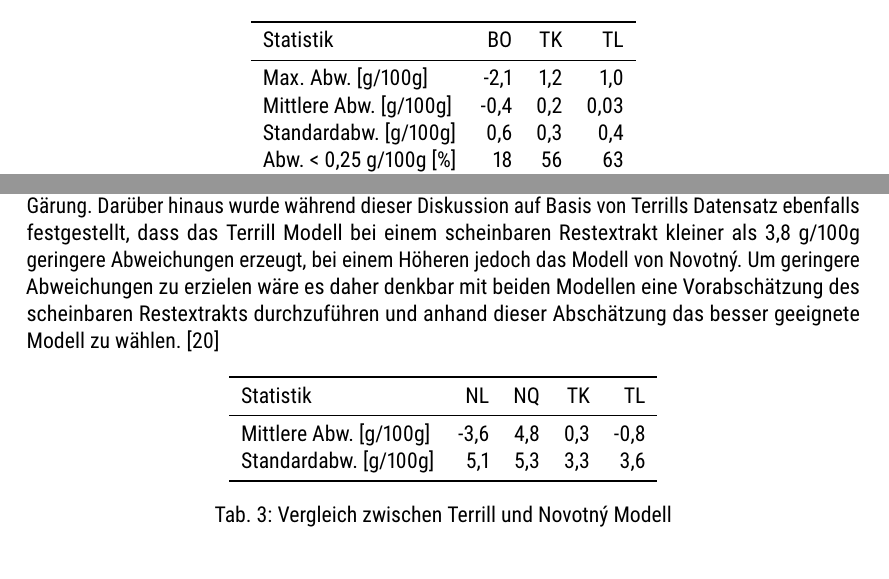
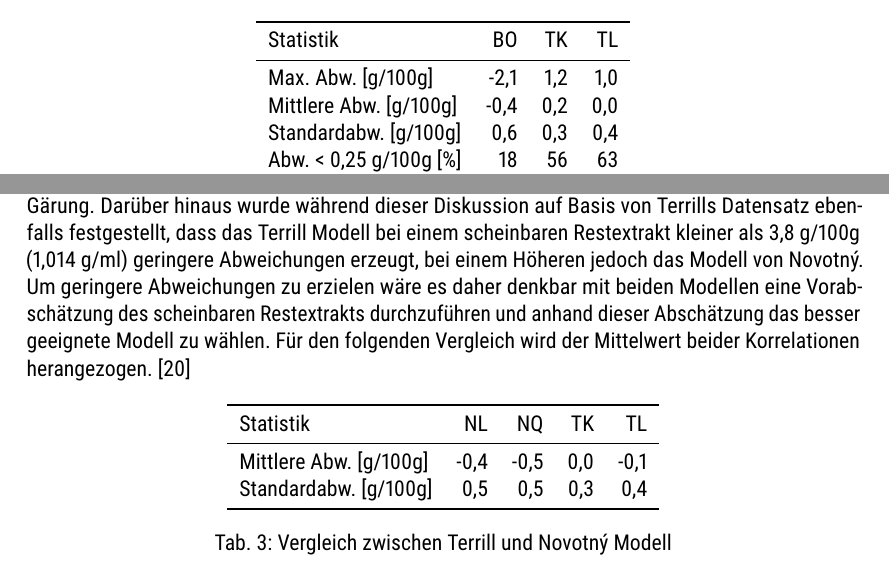
Before and after one commit to aschet/brauartikel, a LaTeX document (refraktometer/refraktometer.tex): two parts of pages 9 and 11 of 19, joined at a grey line, cut so that both start at the same text. Compiled offline with pdfLaTeX.

Commit message:
fixed novotny table

```diff
--- a/refraktometer/refraktometer.tex
+++ b/refraktometer/refraktometer.tex
@@ -527,7 +527,7 @@ aber nicht signifikant auf das Vergleichsergebnis auswirken.
 Statistik & BO & TK & TL \\
 \midrule
 Max. Abw. [g/100g] & -2,1 & 1,2 & 1,0 \\
-Mittlere Abw. [g/100g] & -0,4 & 0,2 & 0,03 \\
+Mittlere Abw. [g/100g] & -0,4 & 0,2 & 0,0 \\
 Standardabw. [g/100g] & 0,6 & 0,3 & 0,4 \\
 Abw. < 0,25 g/100g [\%] & 18 & 56 & 63 \\
 Abw. < 0,50 g/100g [\%] & 41 & 85 & 84 \\
@@ -632,11 +632,11 @@ Proben optimiert, das Novotný Modell hingegen auf den gesamten
 Messbereich einer Gärung. Darüber hinaus wurde während dieser Diskussion
 auf Basis von Terrills Datensatz ebenfalls festgestellt, dass das
 Terrill Modell bei einem scheinbaren Restextrakt kleiner als 3,8~g/100g
-geringere Abweichungen erzeugt, bei einem Höheren jedoch das Modell von
-Novotný. Um geringere Abweichungen zu erzielen wäre es daher denkbar mit
-beiden Modellen eine Vorabschätzung des scheinbaren Restextrakts
-durchzuführen und anhand dieser Abschätzung das besser geeignete Modell zu
-wählen. \autocite{h22lude2020}
+(1,014~g/ml) geringere Abweichungen erzeugt, bei einem Höheren jedoch
+das Modell von Novotný. Um geringere Abweichungen zu erzielen wäre es
+daher denkbar mit beiden Modellen eine Vorabschätzung des scheinbaren Restextrakts durchzuführen und anhand dieser Abschätzung das besser
+geeignete Modell zu wählen. Für den folgenden Vergleich wird der
+Mittelwert beider Korrelationen herangezogen. \autocite{h22lude2020}
 
 \begin{table}[h]
 \centering
@@ -644,8 +644,8 @@ wählen. \autocite{h22lude2020}
 \toprule
 Statistik & NL & NQ & TK & TL \\
 \midrule
-Mittlere Abw. [g/100g] & -3,6 & 4,8 & 0,3 & -0,8 \\
-Standardabw. [g/100g] & 5,1 & 5,3 & 3,3 & 3,6 \\
+Mittlere Abw. [g/100g] & -0,4 & -0,5 & 0,0 & -0,1 \\
+Standardabw. [g/100g] & 0,5 & 0,5 & 0,3 & 0,4 \\
 \bottomrule
 \end{tabular}
 \caption{Vergleich zwischen Terrill und Novotný Modell}
```
